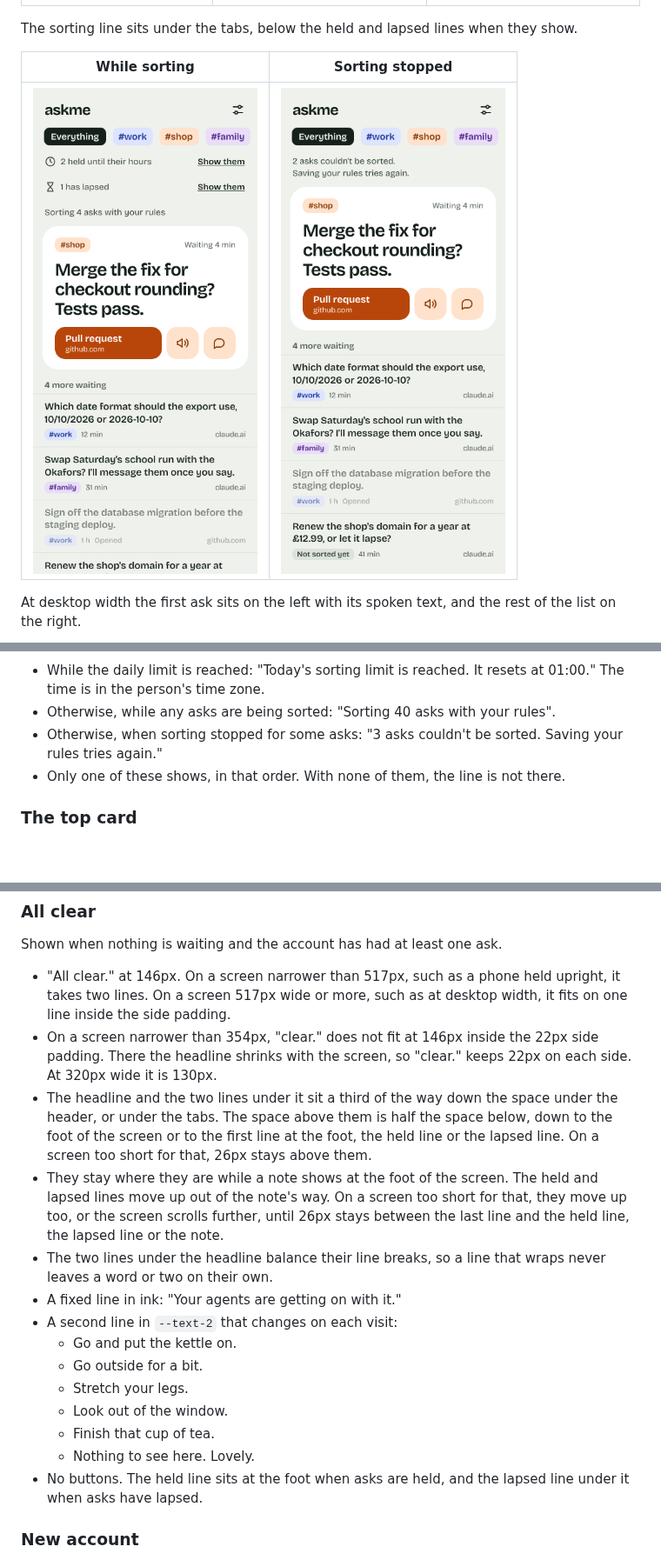
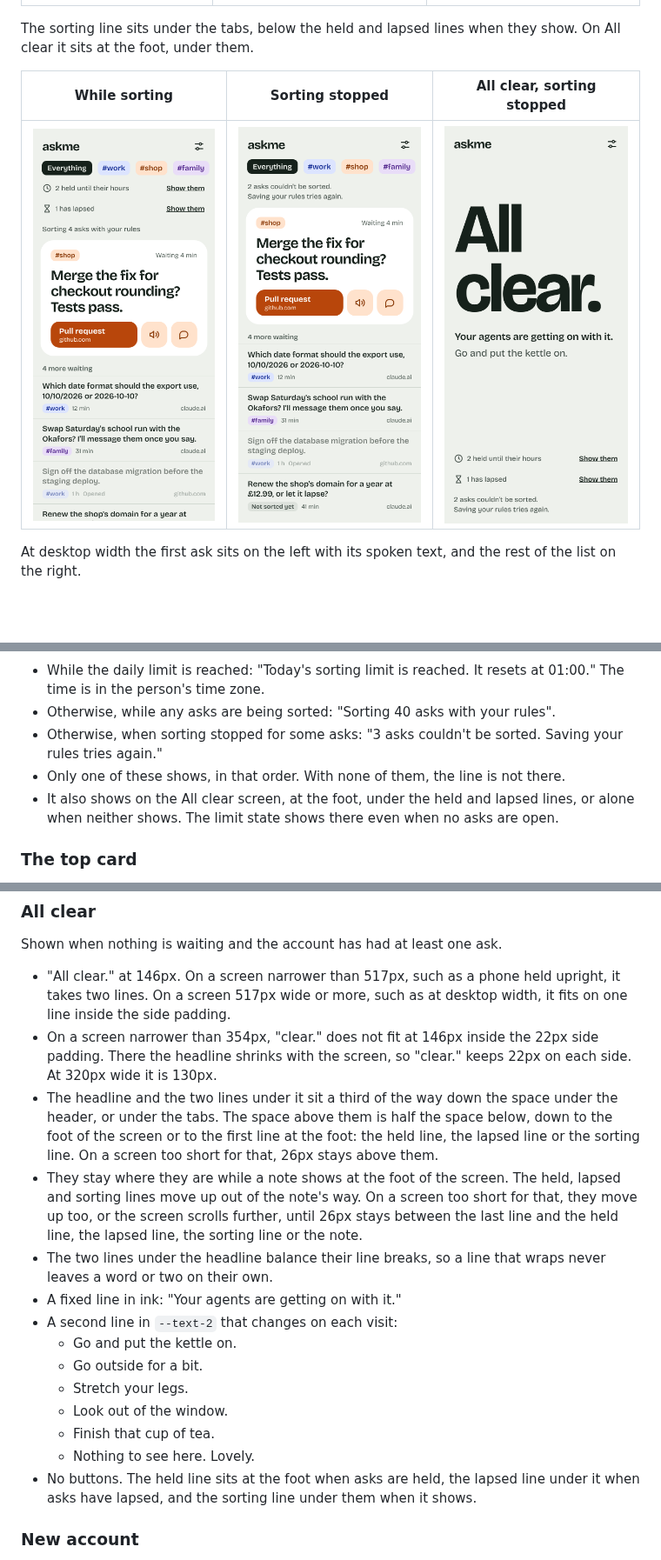
Before and after one commit to t-d-d/askme-mcp, a Markdown page: docs/design.md, 3 parts joined by grey strips. Shown at 87% size. Drawn GitHub-style; pictures changed too: docs/design/screens/all-clear-stopped.png (added); blank space fills up the shorter version.

Commit message:
Place the sorting line at the foot of All clear
All clear has no tabs, so the sorting line had nowhere to go there. It
now follows the held and lapsed lines to the foot, in all three states,
and the limit state shows there even with no asks open. Adds the
mockup and screen for All clear with sorting stopped.

Closes #186

Co-Authored-By: Claude Opus 5.5 <noreply@anthropic.com>
Claude-Session: https://claude.ai/code/session_018W1GFvbKT22A2piWvwVEtT

```diff
--- a/docs/design.md
+++ b/docs/design.md
@@ -26,11 +26,11 @@ How the styles are written in code is a separate decision: [ADR 14](adr/0014-sty
 | --- | --- | --- |
 | ![The rules screen](design/screens/rules.png) | ![Connect your agents](design/screens/connect.png) | ![The signed-out page](design/screens/signed-out.png) |
 
-The sorting line sits under the tabs, below the held and lapsed lines when they show.
+The sorting line sits under the tabs, below the held and lapsed lines when they show. On All clear it sits at the foot, under them.
 
-| While sorting | Sorting stopped |
-| --- | --- |
-| ![The list while asks are being sorted](design/screens/list-sorting.png) | ![The list when some asks couldn't be sorted](design/screens/list-stopped.png) |
+| While sorting | Sorting stopped | All clear, sorting stopped |
+| --- | --- | --- |
+| ![The list while asks are being sorted](design/screens/list-sorting.png) | ![The list when some asks couldn't be sorted](design/screens/list-stopped.png) | ![All clear when some held and lapsed asks couldn't be sorted](design/screens/all-clear-stopped.png) |
 
 At desktop width the first ask sits on the left with its spoken text, and the rest of the list on the right.
 
@@ -168,6 +168,7 @@ Saving the rules sorts every open ask again, and an ask can be left behind. One
 - Otherwise, while any asks are being sorted: "Sorting 40 asks with your rules".
 - Otherwise, when sorting stopped for some asks: "3 asks couldn't be sorted. Saving your rules tries again."
 - Only one of these shows, in that order. With none of them, the line is not there.
+- It also shows on the All clear screen, at the foot, under the held and lapsed lines, or alone when neither shows. The limit state shows there even when no asks are open.
 
 ### The top card
 
@@ -226,8 +227,8 @@ Shown when nothing is waiting and the account has had at least one ask.
 
 - "All clear." at 146px. On a screen narrower than 517px, such as a phone held upright, it takes two lines. On a screen 517px wide or more, such as at desktop width, it fits on one line inside the side padding.
 - On a screen narrower than 354px, "clear." does not fit at 146px inside the 22px side padding. There the headline shrinks with the screen, so "clear." keeps 22px on each side. At 320px wide it is 130px.
-- The headline and the two lines under it sit a third of the way down the space under the header, or under the tabs. The space above them is half the space below, down to the foot of the screen or to the first line at the foot, the held line or the lapsed line. On a screen too short for that, 26px stays above them.
-- They stay where they are while a note shows at the foot of the screen. The held and lapsed lines move up out of the note's way. On a screen too short for that, they move up too, or the screen scrolls further, until 26px stays between the last line and the held line, the lapsed line or the note.
+- The headline and the two lines under it sit a third of the way down the space under the header, or under the tabs. The space above them is half the space below, down to the foot of the screen or to the first line at the foot: the held line, the lapsed line or the sorting line. On a screen too short for that, 26px stays above them.
+- They stay where they are while a note shows at the foot of the screen. The held, lapsed and sorting lines move up out of the note's way. On a screen too short for that, they move up too, or the screen scrolls further, until 26px stays between the last line and the held line, the lapsed line, the sorting line or the note.
 - The two lines under the headline balance their line breaks, so a line that wraps never leaves a word or two on their own.
 - A fixed line in ink: "Your agents are getting on with it."
 - A second line in `--text-2` that changes on each visit:
@@ -237,7 +238,7 @@ Shown when nothing is waiting and the account has had at least one ask.
   - Look out of the window.
   - Finish that cup of tea.
   - Nothing to see here. Lovely.
-- No buttons. The held line sits at the foot when asks are held, and the lapsed line under it when asks have lapsed.
+- No buttons. The held line sits at the foot when asks are held, the lapsed line under it when asks have lapsed, and the sorting line under them when it shows.
 
 ### New account
 
```
Also changed, not shown: 2 other files.
